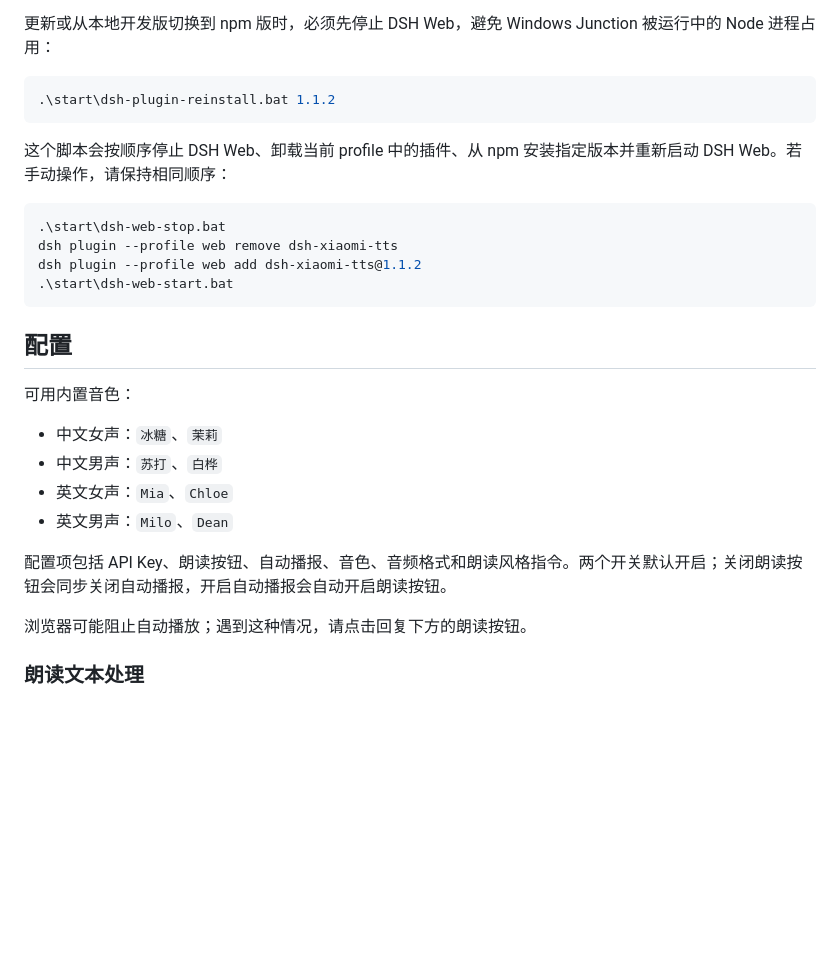
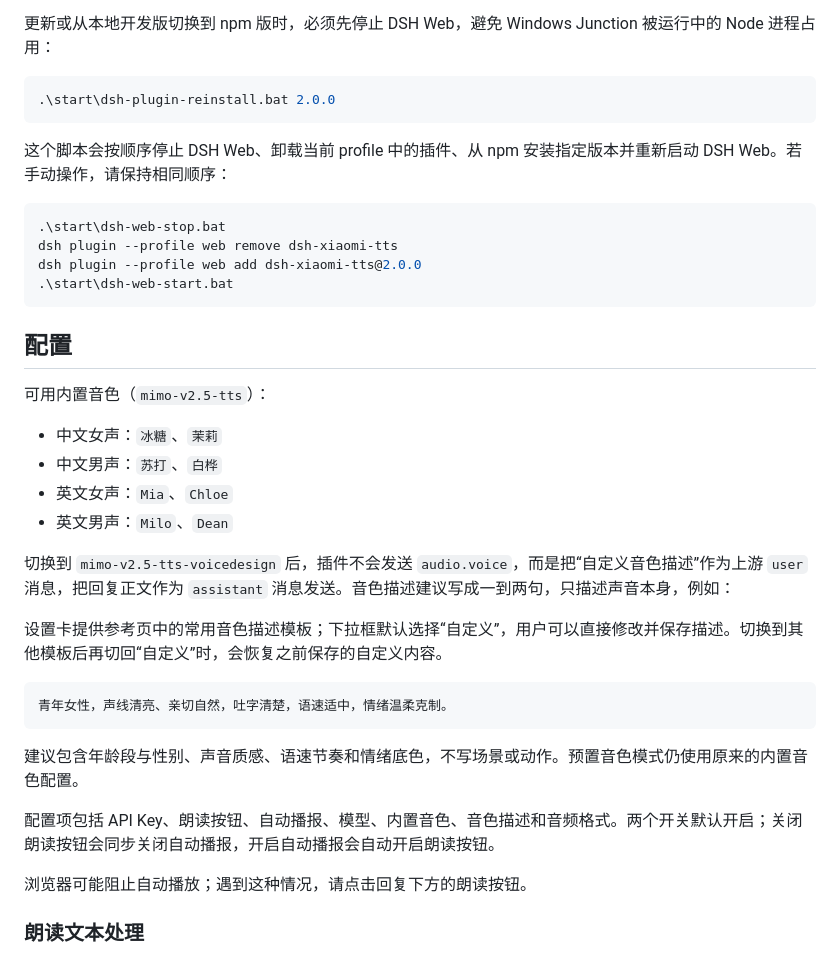
Before and after one commit to ppy-web/dsh-plugin-xiaomi-mimo-tts, a Markdown page: README.md, the part around one of its changes. GitHub-like rendering; blank space fills up the shorter version.

````diff
--- a/README.md
+++ b/README.md
@@ -52,7 +54,7 @@ dsh plugin --profile web add github:ppy-web/dsh-plugin-xiaomi-mimo-tts
 更新或从本地开发版切换到 npm 版时，必须先停止 DSH Web，避免 Windows Junction 被运行中的 Node 进程占用：
 
 ```powershell
-.\start\dsh-plugin-reinstall.bat 1.1.2
+.\start\dsh-plugin-reinstall.bat 2.0.0
 ```
 
 这个脚本会按顺序停止 DSH Web、卸载当前 profile 中的插件、从 npm 安装指定版本并重新启动 DSH Web。若手动操作，请保持相同顺序：
@@ -60,20 +62,30 @@ dsh plugin --profile web add github:ppy-web/dsh-plugin-xiaomi-mimo-tts
 ```powershell
 .\start\dsh-web-stop.bat
 dsh plugin --profile web remove dsh-xiaomi-tts
-dsh plugin --profile web add dsh-xiaomi-tts@1.1.2
+dsh plugin --profile web add dsh-xiaomi-tts@2.0.0
 .\start\dsh-web-start.bat
 ```
 
 ## 配置
 
-可用内置音色：
+可用内置音色（`mimo-v2.5-tts`）：
 
 - 中文女声：`冰糖`、`茉莉`
 - 中文男声：`苏打`、`白桦`
 - 英文女声：`Mia`、`Chloe`
 - 英文男声：`Milo`、`Dean`
 
-配置项包括 API Key、朗读按钮、自动播报、音色、音频格式和朗读风格指令。两个开关默认开启；关闭朗读按钮会同步关闭自动播报，开启自动播报会自动开启朗读按钮。
+切换到 `mimo-v2.5-tts-voicedesign` 后，插件不会发送 `audio.voice`，而是把“自定义音色描述”作为上游 `user` 消息，把回复正文作为 `assistant` 消息发送。音色描述建议写成一到两句，只描述声音本身，例如：
+
+设置卡提供参考页中的常用音色描述模板；下拉框默认选择“自定义”，用户可以直接修改并保存描述。切换到其他模板后再切回“自定义”时，会恢复之前保存的自定义内容。
+
+```text
+青年女性，声线清亮、亲切自然，吐字清楚，语速适中，情绪温柔克制。
+```
+
+建议包含年龄段与性别、声音质感、语速节奏和情绪底色，不写场景或动作。预置音色模式仍使用原来的内置音色配置。
+
+配置项包括 API Key、朗读按钮、自动播报、模型、内置音色、音色描述和音频格式。两个开关默认开启；关闭朗读按钮会同步关闭自动播报，开启自动播报会自动开启朗读按钮。
 
 浏览器可能阻止自动播放；遇到这种情况，请点击回复下方的朗读按钮。
 
````
Also changed, not shown: other parts of README.md (+4 -2 lines), README.en.md (+11 -5 lines), assets/menu.png, assets/preset.png (added), 6 other files.
